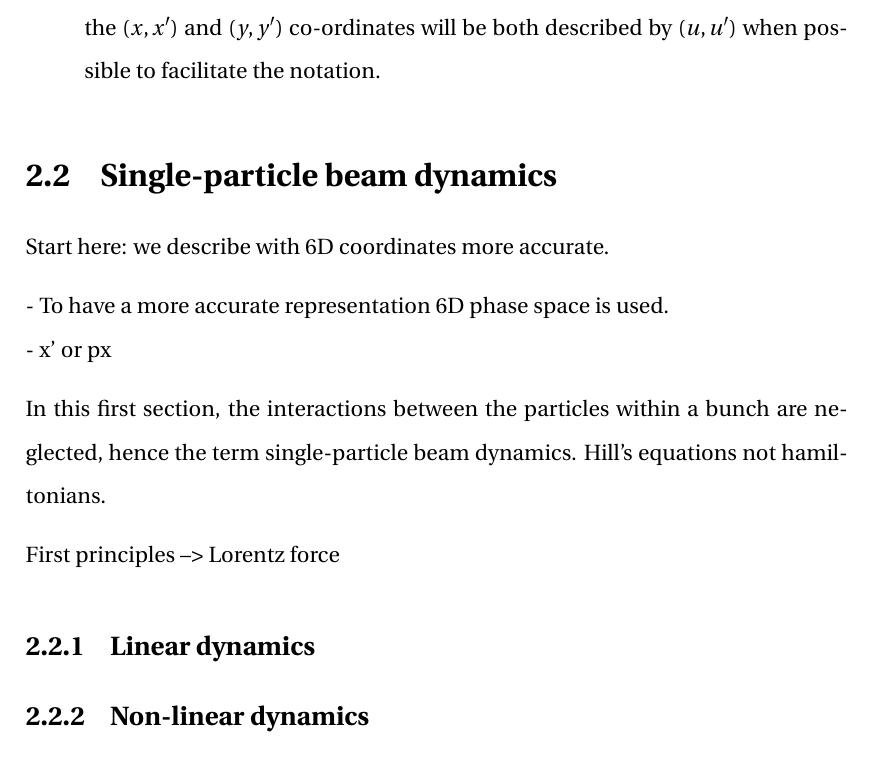
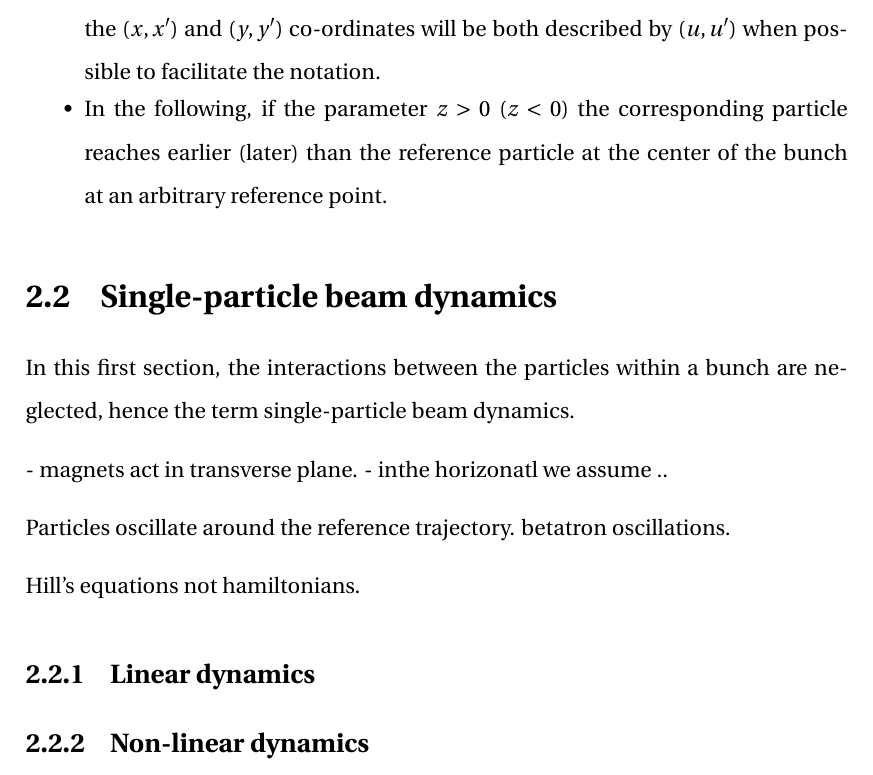
Before and after one commit to natriant/PhD_thesis, a LaTeX thesis (main.tex, which reads chapters/chapter02.tex): part of page 32 of 116, cut so that both start at the same text. Compiled offline with pdfLaTeX.

Commit message:
add commeent on z value

```diff
--- a/chapters/chapter02.tex
+++ b/chapters/chapter02.tex
@@ -59,20 +60,20 @@ The motion of the particles is separated in the transverse and longitudinal plan
     \item In the ultra-relativistic regime, the transverse momentum/ of a particle is very smalle comparing to the longitudinal one. Therefore the paraxial approximation is used: $p_x, p_y \ll p_z = p_0 = 1$ which simplifies Eqs.~\ref{eq:particle_coordinates}. %Or see Andy's explanation for low emittance storage rings: https://cds.cern.ch/record/1982424/plots
     \item For the discussion on the transverse beam dynamics in the following section, the $(x, x^\prime)$ and $(y, y^\prime)$ co-ordinates will be both described by $(u, u^\prime)$ when possible to facilitate the notation.
+    \item In the following, if the parameter $z > 0$ ($z < 0$) the corresponding particle reaches earlier (later) than the reference particle at the center of the bunch at an arbitrary reference point.
 \end{itemize}
 
 
 \section{Single-particle beam dynamics}
+In this first section, the interactions between the particles within a bunch are neglected, hence the term single-particle beam dynamics.
 
-Start here: we describe with 6D coordinates more accurate.
-
-- To have a more accurate representation 6D phase space is used.\\
-- x' or px
+- magnets act in transverse plane.
+- inthe horizonatl we assume ..
 
 
-In this first section, the interactions between the particles within a bunch are neglected, hence the term single-particle beam dynamics.
+Particles oscillate around the reference trajectory. betatron oscillations.
+
 Hill's equations not hamiltonians.
 
-First principles --> Lorentz force
 \subsection{Linear dynamics}
 \subsection{Non-linear dynamics}
 
```
Also changed, not shown: chapters/chapter02.tex (1 more changed lines).
